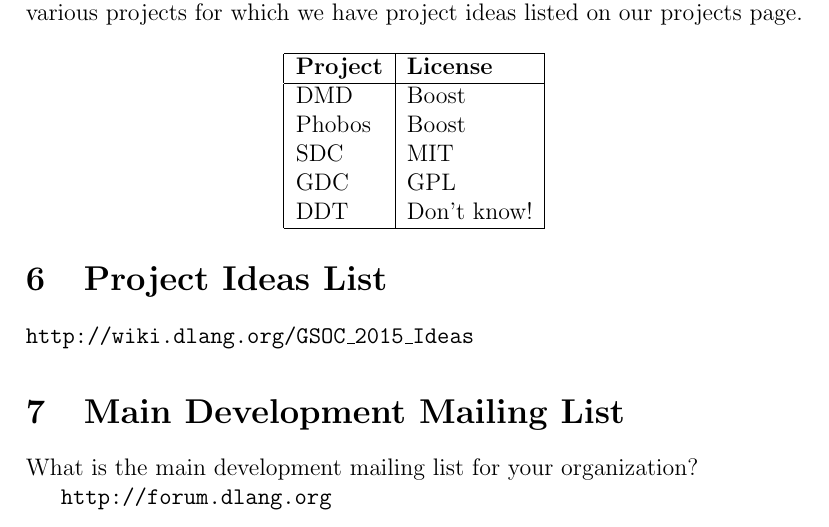
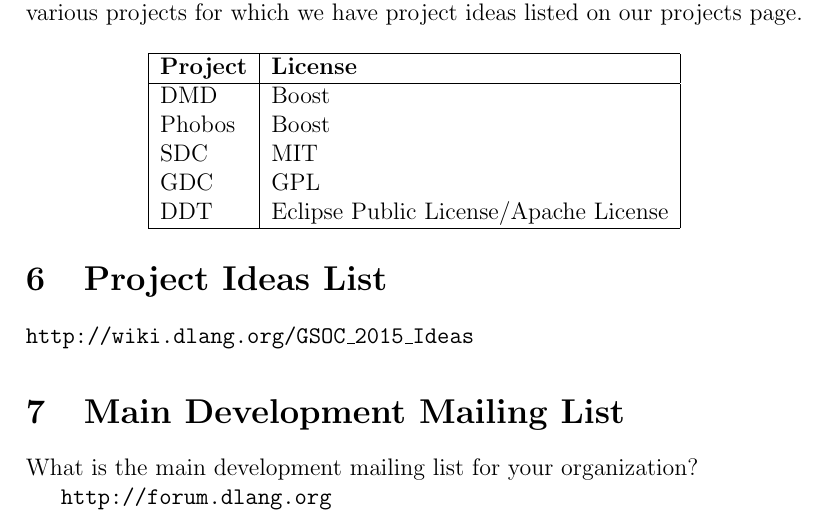
Before and after one commit to craig-dillabaugh/dlang-gsoc2015, a LaTeX document (dlang-gsoc2015.tex): part of page 3 of 5, cut so that both start at the same text. Compiled offline with pdfLaTeX.

Commit message:
Updated licenses table

```diff
--- a/dlang-gsoc2015.tex
+++ b/dlang-gsoc2015.tex
@@ -117,7 +117,7 @@
      Phobos & Boost \\
      SDC & MIT \\
      GDC & GPL \\
-     DDT & Don't know!  \\ \hline
+     DDT & Eclipse Public License/Apache License  \\ \hline
    \end{tabular}
 \end{center}
 
```
